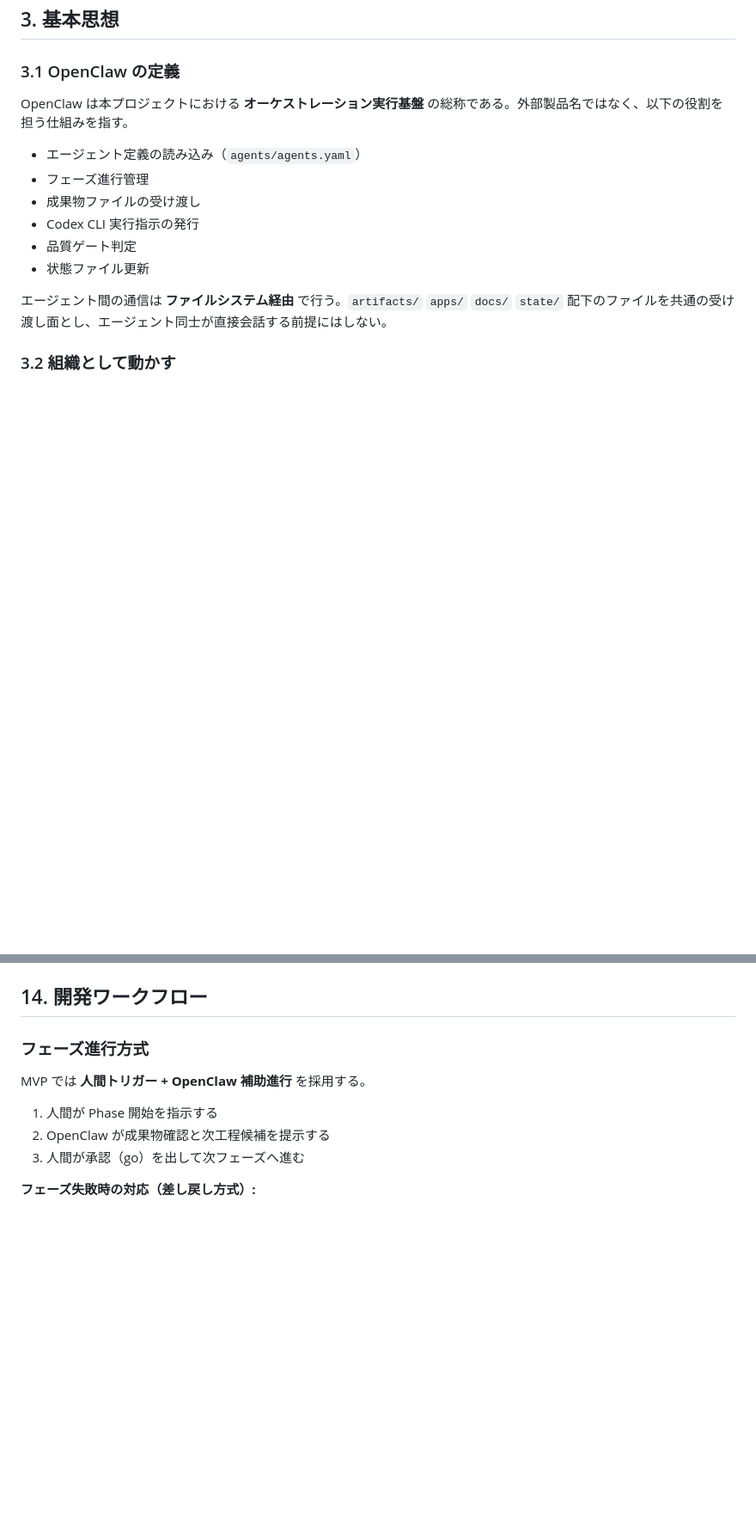
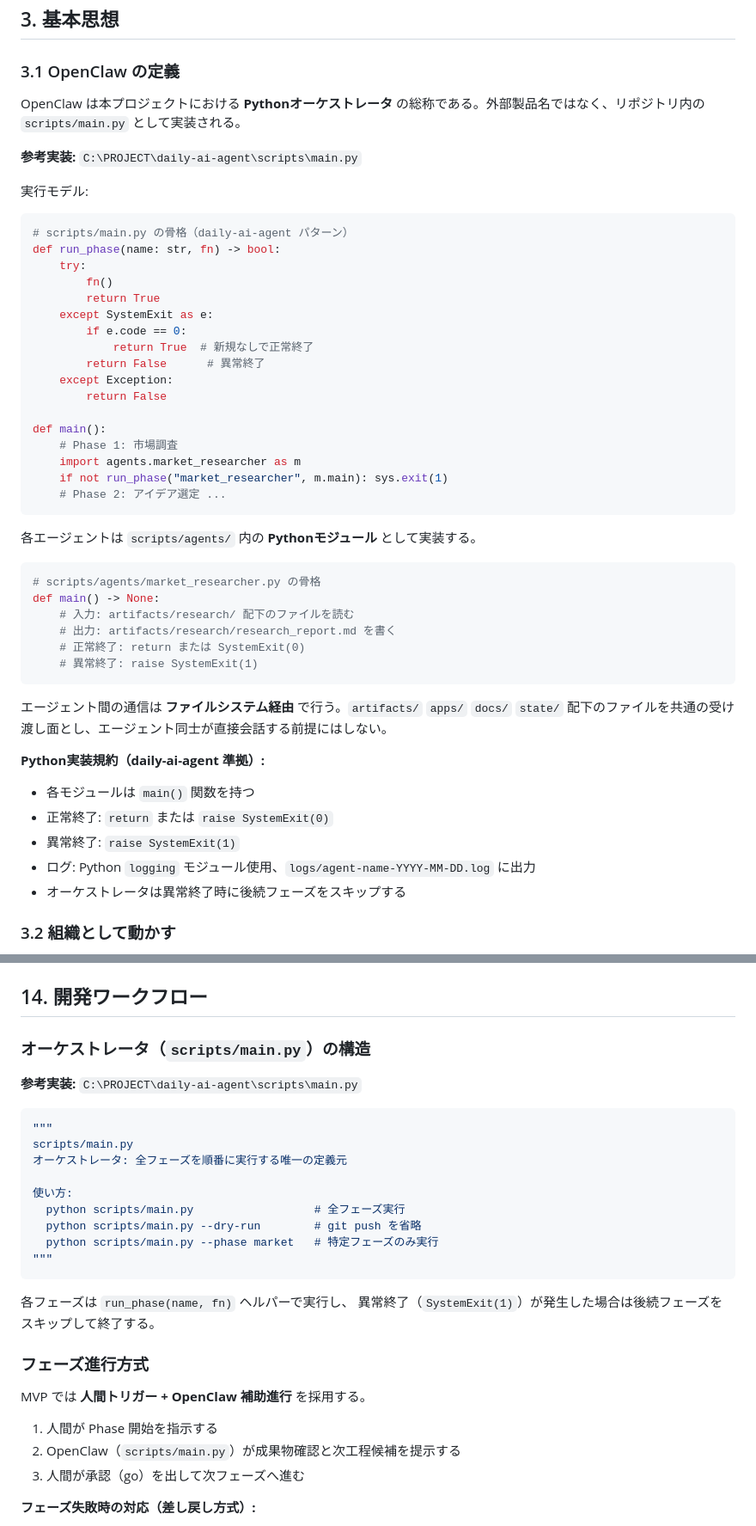
Before and after one commit to garyohosu/openclaw-app-company, a Markdown page: SPEC.md, 2 parts joined by grey strips. Shown at 86% size. Rendered like a GitHub page; blank space fills up the shorter version.

````diff
--- a/SPEC.md
+++ b/SPEC.md
@@ -61,16 +62,52 @@
 
 ### 3.1 OpenClaw の定義
 
-OpenClaw は本プロジェクトにおける **オーケストレーション実行基盤** の総称である。外部製品名ではなく、以下の役割を担う仕組みを指す。
+OpenClaw は本プロジェクトにおける **Pythonオーケストレータ** の総称である。外部製品名ではなく、リポジトリ内の `scripts/main.py` として実装される。
 
-- エージェント定義の読み込み（`agents/agents.yaml`）
-- フェーズ進行管理
-- 成果物ファイルの受け渡し
-- Codex CLI 実行指示の発行
-- 品質ゲート判定
-- 状態ファイル更新
+**参考実装:** `C:\PROJECT\daily-ai-agent\scripts\main.py`
+
+実行モデル:
+
+```python
+# scripts/main.py の骨格（daily-ai-agent パターン）
+def run_phase(name: str, fn) -> bool:
+    try:
+        fn()
+        return True
+    except SystemExit as e:
+        if e.code == 0:
+            return True  # 新規なしで正常終了
+        return False      # 異常終了
+    except Exception:
+        return False
+
+def main():
+    # Phase 1: 市場調査
+    import agents.market_researcher as m
+    if not run_phase("market_researcher", m.main): sys.exit(1)
+    # Phase 2: アイデア選定 ...
+```
+
+各エージェントは `scripts/agents/` 内の **Pythonモジュール** として実装する。
+
+```python
+# scripts/agents/market_researcher.py の骨格
+def main() -> None:
+    # 入力: artifacts/research/ 配下のファイルを読む
+    # 出力: artifacts/research/research_report.md を書く
+    # 正常終了: return または SystemExit(0)
+    # 異常終了: raise SystemExit(1)
+```
 
 エージェント間の通信は **ファイルシステム経由** で行う。`artifacts/` `apps/` `docs/` `state/` 配下のファイルを共通の受け渡し面とし、エージェント同士が直接会話する前提にはしない。
+
+**Python実装規約（daily-ai-agent 準拠）:**
+
+- 各モジュールは `main()` 関数を持つ
+- 正常終了: `return` または `raise SystemExit(0)`
+- 異常終了: `raise SystemExit(1)`
+- ログ: Python `logging` モジュール使用、`logs/agent-name-YYYY-MM-DD.log` に出力
+- オーケストレータは異常終了時に後続フェーズをスキップする
 
 ### 3.2 組織として動かす
 
@@ -812,11 +972,30 @@ Codex CLI は実装者であって決裁者ではない。生成されたコー
 ## 14. 開発ワークフロー
+
+### オーケストレータ（`scripts/main.py`）の構造
+
+**参考実装:** `C:\PROJECT\daily-ai-agent\scripts\main.py`
+
+```python
+"""
+scripts/main.py
+オーケストレータ: 全フェーズを順番に実行する唯一の定義元
+
+使い方:
+  python scripts/main.py                  # 全フェーズ実行
+  python scripts/main.py --dry-run        # git push を省略
+  python scripts/main.py --phase market   # 特定フェーズのみ実行
+"""
+```
+
+各フェーズは `run_phase(name, fn)` ヘルパーで実行し、
+異常終了（`SystemExit(1)`）が発生した場合は後続フェーズをスキップして終了する。
 
 ### フェーズ進行方式
 
 MVP では **人間トリガー + OpenClaw 補助進行** を採用する。
 
 1. 人間が Phase 開始を指示する
-2. OpenClaw が成果物確認と次工程候補を提示する
+2. OpenClaw（`scripts/main.py`）が成果物確認と次工程候補を提示する
 3. 人間が承認（go）を出して次フェーズへ進む
 
 **フェーズ失敗時の対応（差し戻し方式）:**
````
Also changed, not shown: other parts of SPEC.md (+138 -14 lines).
